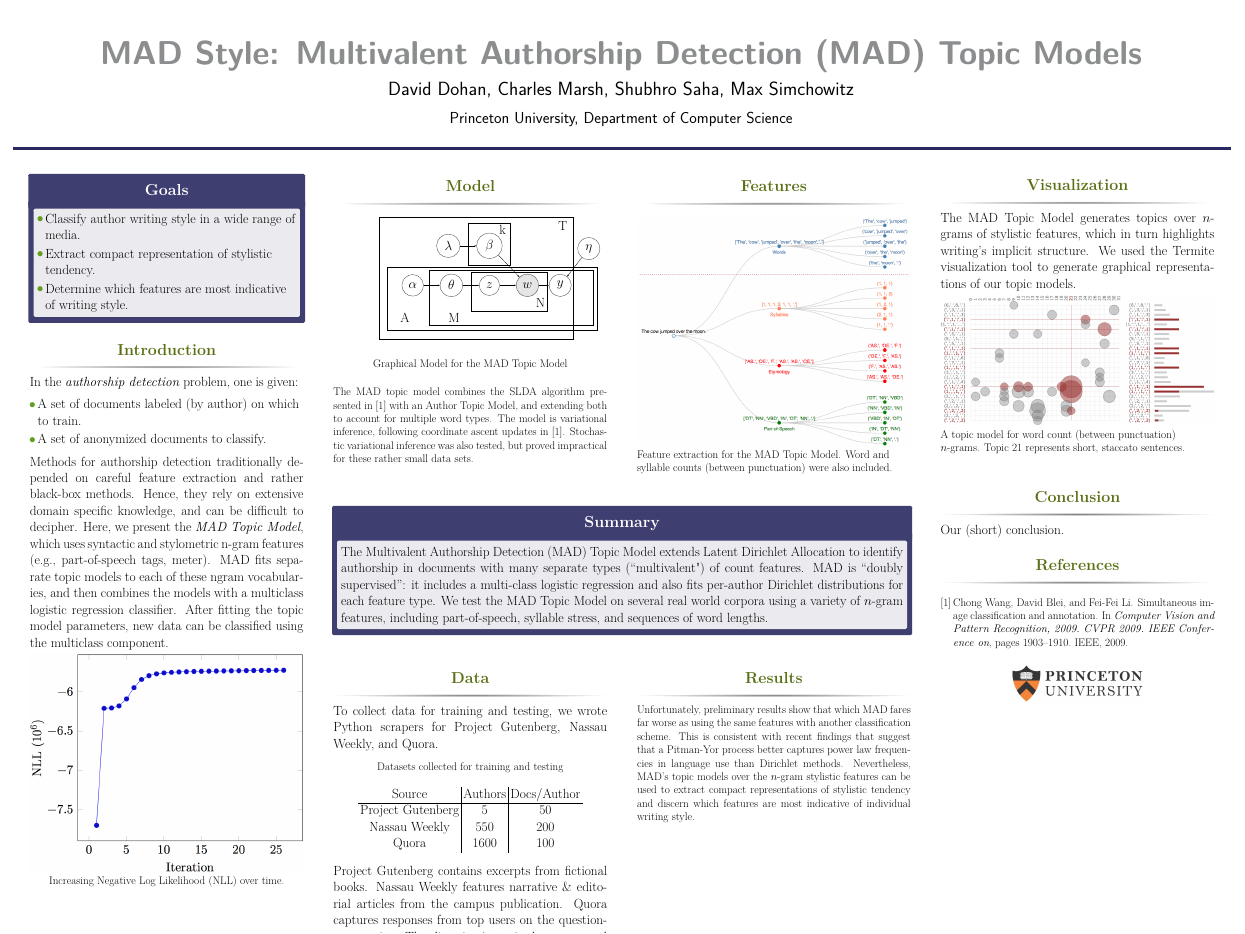
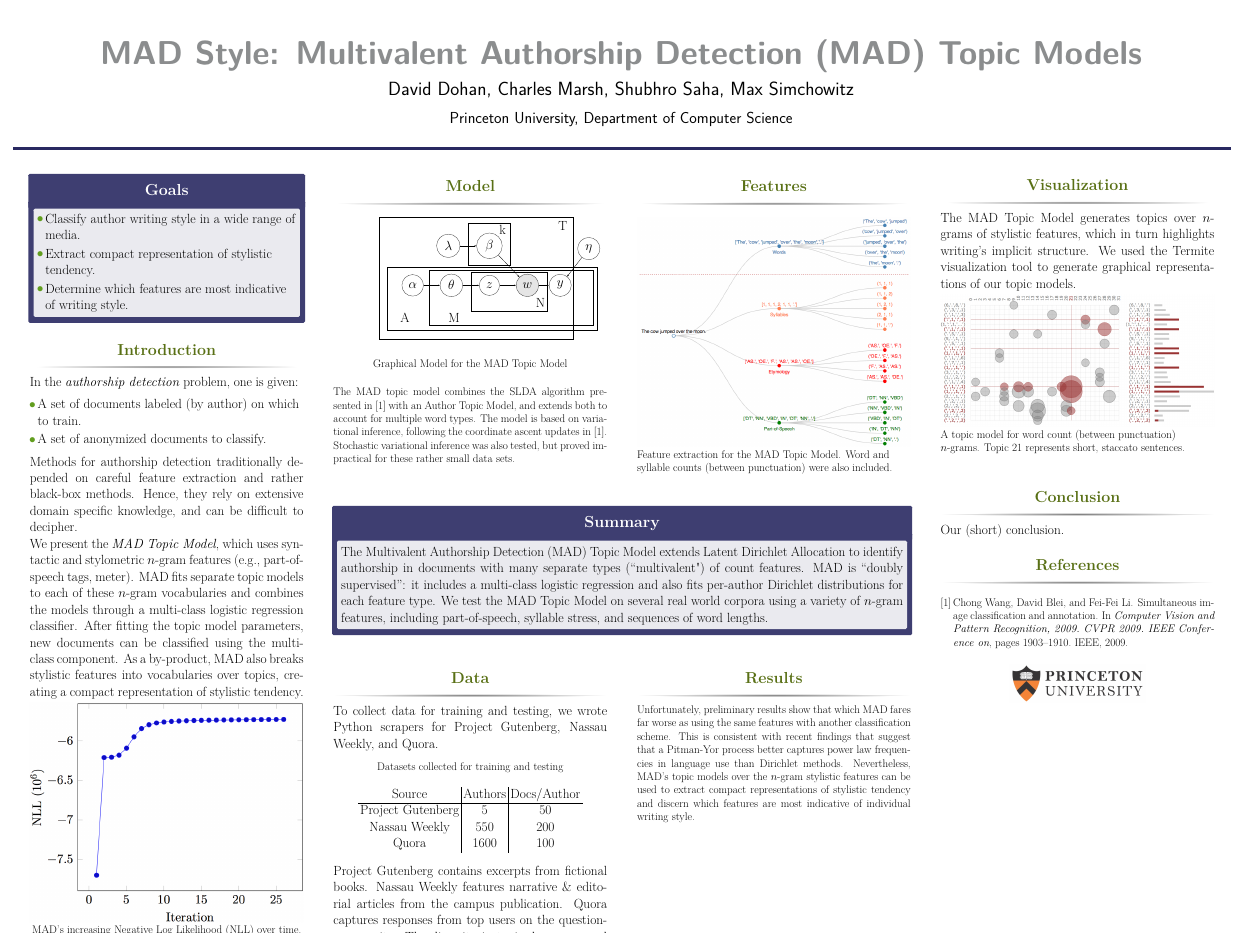
Before and after one commit to dmrd/mad_topic_model, a LaTeX poster (poster/poster.tex): the whole page. Compiled offline with pdfLaTeX.

Commit message:
More copy on poster

```diff
--- a/poster/poster.tex
+++ b/poster/poster.tex
@@ -125,12 +125,14 @@ In the \textit{authorship detection} problem, one is given:
 \begin{itemize}
 \item A set of documents labeled (by author) on which to train.
 \item A set of anonymized documents to classify.
-\end{itemize} Methods for authorship detection traditionally depended on careful feature extraction and rather black-box methods. Hence, they rely on extensive domain specific knowledge, and can be difficult to decipher. Here, we present the \textit{MAD Topic Model}, which uses  syntactic and stylometric n-gram features (e.g., part-of-speech tags, meter). MAD fits separate topic models to each of these ngram vocabularies, and then combines the models with a multiclass logistic regression classifier. After fitting the topic model parameters, new data can be classified using the multiclass component.
+\end{itemize} Methods for authorship detection traditionally depended on careful feature extraction and rather black-box methods. Hence, they rely on extensive domain specific knowledge, and can be difficult to decipher.
+
+We present the \textit{MAD Topic Model}, which uses  syntactic and stylometric $n$-gram features (e.g., part-of-speech tags, meter). MAD fits separate topic models to each of these $n$-gram vocabularies and  combines the models through a multi-class logistic regression classifier. After fitting the topic model parameters, new documents can be classified using the multi-class component. As a by-product, MAD also breaks stylistic features into vocabularies over topics, creating a compact representation of stylistic tendency.
 
 \begin{figure}
 \centering
 \includegraphics[width=\linewidth]{nll.png}
-\caption{Increasing Negative Log Likelihood (NLL) over time.}
+\caption{MAD's increasing Negative Log Likelihood (NLL) over time.}
 \end{figure}
 
 \end{block}
@@ -193,7 +195,7 @@ In the \textit{authorship detection} problem, one is given:
   \end{tikzpicture}
   \caption{Graphical Model for the MAD Topic Model}
 \end{figure}
-\small The MAD topic model combines the SLDA algorithm presented in \cite{wang2009simultaneous} with an Author Topic Model, and extending both to account for multiple word types. The model is variational inference, following coordinate ascent updates in \cite{wang2009simultaneous}. Stochastic variational inference was also tested, but proved impractical for these rather small data sets.
+\small The MAD topic model combines the SLDA algorithm presented in \cite{wang2009simultaneous} with an Author Topic Model, and extends both to account for multiple word types. The model is based on variational inference, following the coordinate ascent updates in \cite{wang2009simultaneous}. Stochastic variational inference was also tested, but proved impractical for these rather small data sets.
 
 \end{block}
 
```
Also changed, not shown: poster/poster.pdf.
